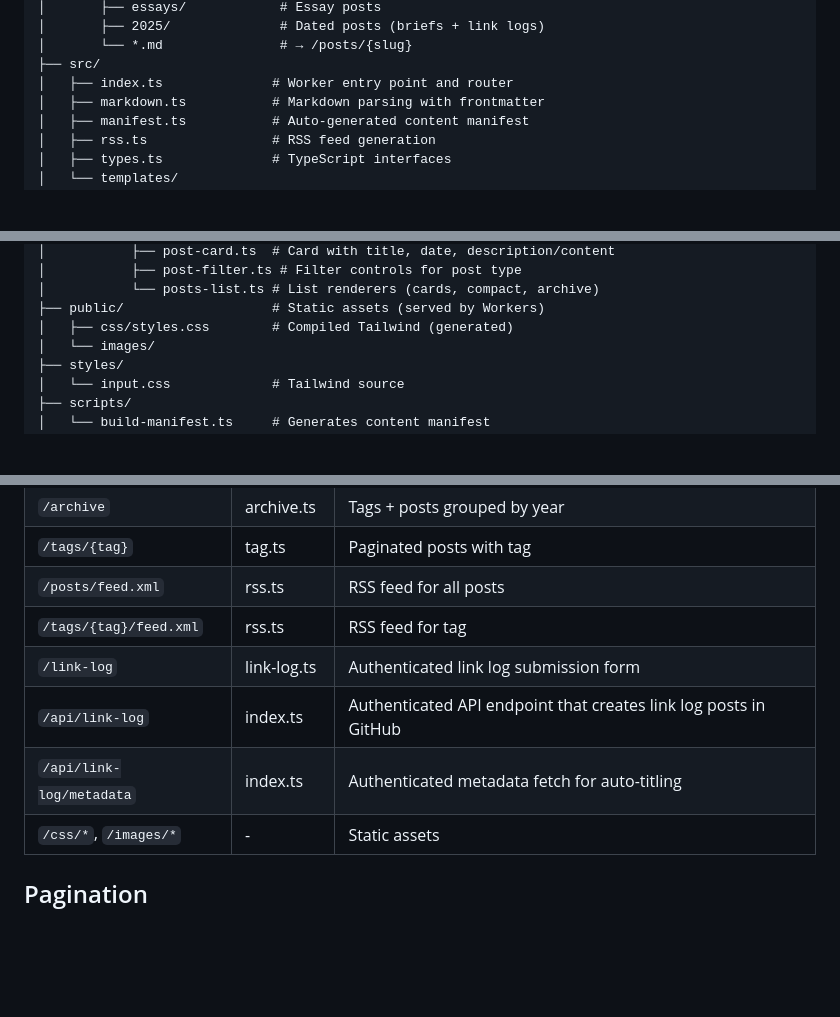
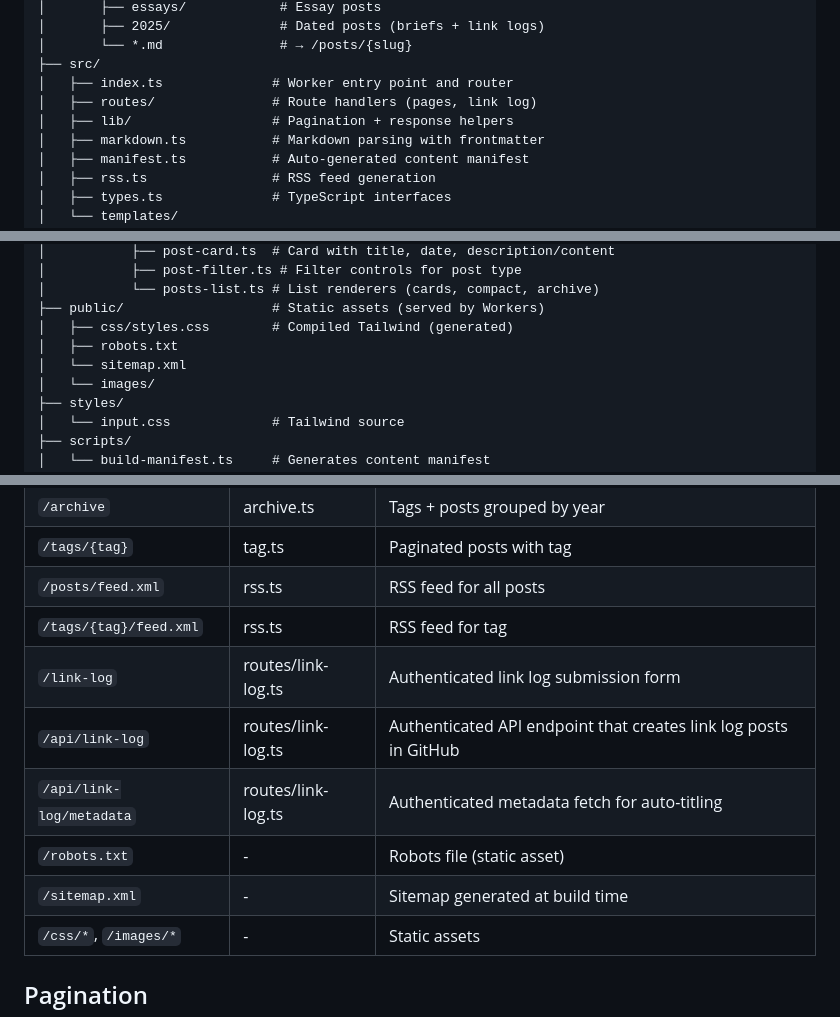
Before and after one commit to sids/sids.in, a Markdown page: spec.md, 3 parts joined by grey strips. Rendered like a GitHub page; blank space fills up the shorter version.

Commit message:
Update docs to match routing and sitemap changes (#29)

```diff
--- a/spec.md
+++ b/spec.md
@@ -68,6 +68,8 @@ sids.in/
 │       └── *.md               # → /posts/{slug}
 ├── src/
 │   ├── index.ts              # Worker entry point and router
+│   ├── routes/               # Route handlers (pages, link log)
+│   ├── lib/                  # Pagination + response helpers
 │   ├── markdown.ts           # Markdown parsing with frontmatter
 │   ├── manifest.ts           # Auto-generated content manifest
 │   ├── rss.ts                # RSS feed generation
@@ -87,6 +89,8 @@ sids.in/
 │           └── posts-list.ts # List renderers (cards, compact, archive)
 ├── public/                   # Static assets (served by Workers)
 │   ├── css/styles.css        # Compiled Tailwind (generated)
+│   ├── robots.txt
+│   └── sitemap.xml
 │   └── images/
 ├── styles/
 │   └── input.css             # Tailwind source
@@ -147,9 +151,11 @@ link: "https://example.com" # Optional; marks link-log posts
 | `/tags/{tag}` | tag.ts | Paginated posts with tag |
 | `/posts/feed.xml` | rss.ts | RSS feed for all posts |
 | `/tags/{tag}/feed.xml` | rss.ts | RSS feed for tag |
-| `/link-log` | link-log.ts | Authenticated link log submission form |
-| `/api/link-log` | index.ts | Authenticated API endpoint that creates link log posts in GitHub |
-| `/api/link-log/metadata` | index.ts | Authenticated metadata fetch for auto-titling |
+| `/link-log` | routes/link-log.ts | Authenticated link log submission form |
+| `/api/link-log` | routes/link-log.ts | Authenticated API endpoint that creates link log posts in GitHub |
+| `/api/link-log/metadata` | routes/link-log.ts | Authenticated metadata fetch for auto-titling |
+| `/robots.txt` | - | Robots file (static asset) |
+| `/sitemap.xml` | - | Sitemap generated at build time |
 | `/css/*`, `/images/*` | - | Static assets |
 
 ## Pagination
```
Also changed, not shown: other parts of spec.md (+2 -0 lines), AGENTS.md (+11 -8 lines).
